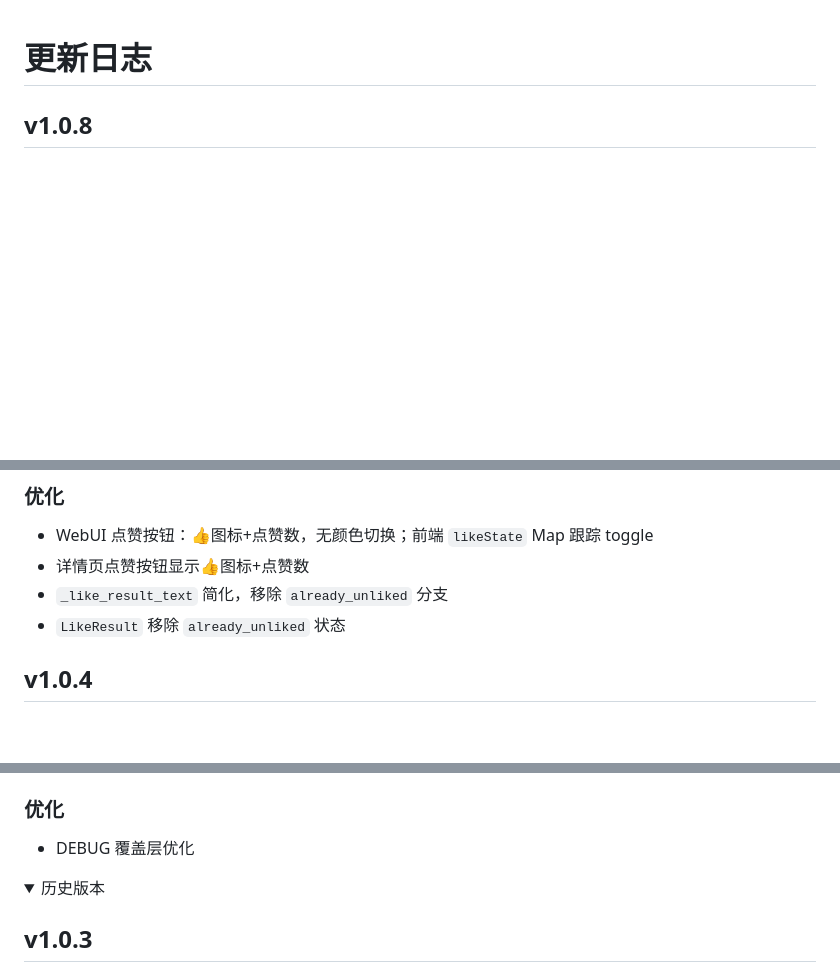
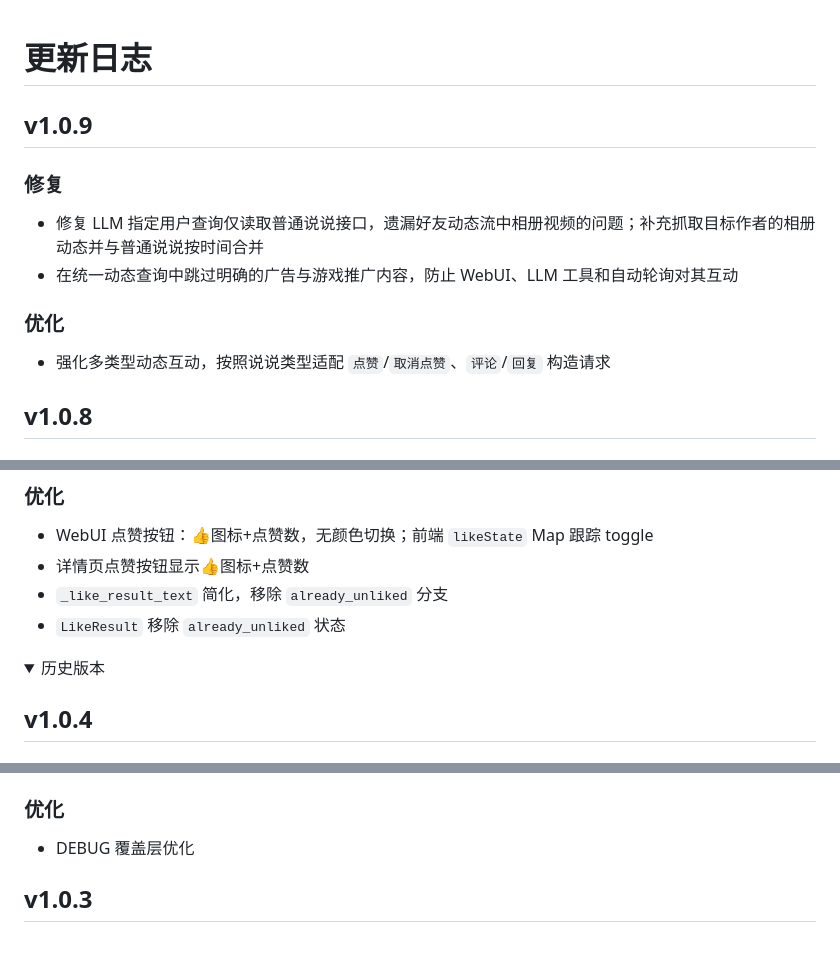
Before and after one commit to DearCrazyLeaf/astrbot_plugin_qzone_multibots, a Markdown page: CHANGELOG.md, 3 parts joined by grey strips. Rendered like a GitHub page; folded sections open; blank space fills up the shorter version.

```diff
--- a/CHANGELOG.md
+++ b/CHANGELOG.md
@@ -1,4 +1,13 @@
 # 更新日志
+
+## v1.0.9
+
+### 修复
+- 修复 LLM 指定用户查询仅读取普通说说接口，遗漏好友动态流中相册视频的问题；补充抓取目标作者的相册动态并与普通说说按时间合并
+- 在统一动态查询中跳过明确的广告与游戏推广内容，防止 WebUI、LLM 工具和自动轮询对其互动
+
+### 优化
+- 强化多类型动态互动，按照说说类型适配 `点赞`/`取消点赞`、`评论`/`回复` 构造请求
 
 ## v1.0.8
 
@@ -41,6 +50,9 @@
 - `_like_result_text` 简化，移除 `already_unliked` 分支
 - `LikeResult` 移除 `already_unliked` 状态
 
+<details>
+<summary>历史版本</summary>
+
 ## v1.0.4
 
 ### 修复
@@ -57,9 +69,6 @@
 
 ### 优化
 - DEBUG 覆盖层优化
-
-<details>
-<summary>历史版本</summary>
 
 ## v1.0.3
 
```
Also changed, not shown: README.md (+7 -3 lines), docs/images/webui.png (deleted), docs/images/webui_color.png (added), docs/images/webui_light.png (added), docs/images/webui_night.png (added), 10 other files.
